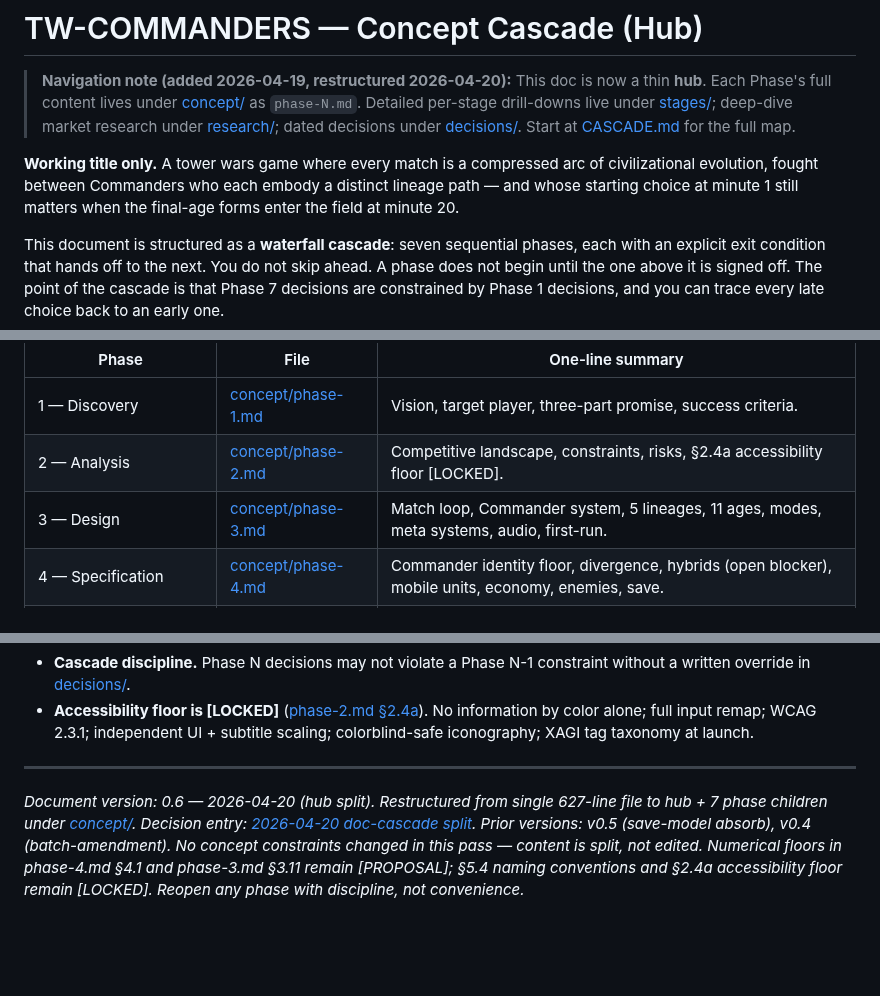
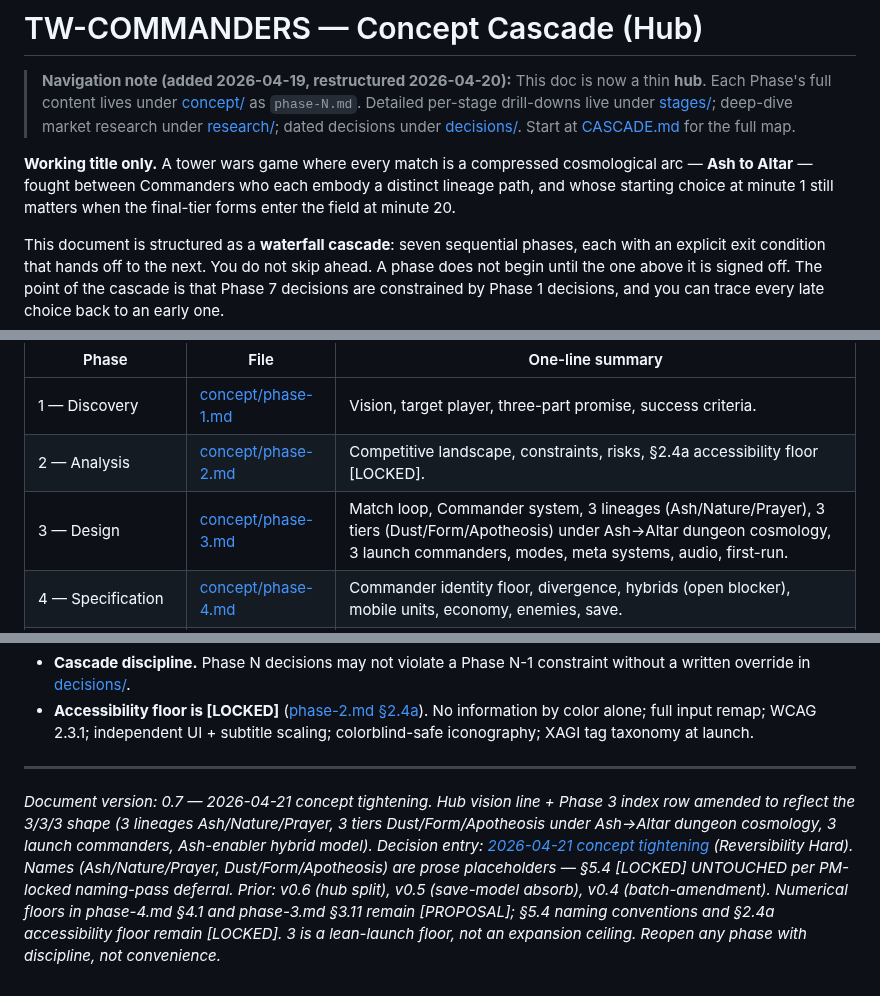
Before and after one commit to BossOfThem/TW.AtoA, a Markdown page: CONCEPT.md, 3 parts joined by grey strips. GitHub-like rendering; blank space fills up the shorter version.

Commit message:
A6a: CONCEPT.md hub — Phase 3 index row + vision line reflect 3/3/3 shape; doc version v0.6→v0.7

```diff
--- a/CONCEPT.md
+++ b/CONCEPT.md
@@ -2,7 +2,7 @@
 
 > **Navigation note (added 2026-04-19, restructured 2026-04-20):** This doc is now a thin **hub**. Each Phase's full content lives under [concept/](concept/) as `phase-N.md`. Detailed per-stage drill-downs live under [stages/](stages/); deep-dive market research under [research/](research/); dated decisions under [decisions/](decisions/). Start at [CASCADE.md](CASCADE.md) for the full map.
 
-**Working title only.** A tower wars game where every match is a compressed arc of civilizational evolution, fought between Commanders who each embody a distinct lineage path — and whose starting choice at minute 1 still matters when the final-age forms enter the field at minute 20.
+**Working title only.** A tower wars game where every match is a compressed cosmological arc — **Ash to Altar** — fought between Commanders who each embody a distinct lineage path, and whose starting choice at minute 1 still matters when the final-tier forms enter the field at minute 20.
 
 This document is structured as a **waterfall cascade**: seven sequential phases, each with an explicit exit condition that hands off to the next. You do not skip ahead. A phase does not begin until the one above it is signed off. The point of the cascade is that Phase 7 decisions are constrained by Phase 1 decisions, and you can trace every late choice back to an early one.
 
@@ -26,7 +26,7 @@ Open only the phase you need. Each file is self-contained with its own §-sectio
 |-------|------|------------------|
 | 1 — Discovery | [concept/phase-1.md](concept/phase-1.md) | Vision, target player, three-part promise, success criteria. |
 | 2 — Analysis | [concept/phase-2.md](concept/phase-2.md) | Competitive landscape, constraints, risks, §2.4a accessibility floor [LOCKED]. |
-| 3 — Design | [concept/phase-3.md](concept/phase-3.md) | Match loop, Commander system, 5 lineages, 11 ages, modes, meta systems, audio, first-run. |
+| 3 — Design | [concept/phase-3.md](concept/phase-3.md) | Match loop, Commander system, 3 lineages (Ash/Nature/Prayer), 3 tiers (Dust/Form/Apotheosis) under Ash→Altar dungeon cosmology, 3 launch commanders, modes, meta systems, audio, first-run. |
 | 4 — Specification | [concept/phase-4.md](concept/phase-4.md) | Commander identity floor, divergence, hybrids (open blocker), mobile units, economy, enemies, save. |
 | 5 — Implementation planning | [concept/phase-5.md](concept/phase-5.md) | MVP slice, build order, art direction, **§5.4 naming conventions [LOCKED]**, engine. |
 | 6 — Validation | [concept/phase-6.md](concept/phase-6.md) | MVP primary question, success metrics per build phase, playtesting. |
@@ -62,4 +62,4 @@ Full list in [phase-7.md#74-notes-to-future-self](concept/phase-7.md#74-notes-to
 
 ---
 
-*Document version: 0.6 — 2026-04-20 (hub split). Restructured from single 627-line file to hub + 7 phase children under [concept/](concept/). Decision entry: [2026-04-20 doc-cascade split](decisions/2026-04-20-doc-cascade-split.md). Prior versions: v0.5 (save-model absorb), v0.4 (batch-amendment). No concept constraints changed in this pass — content is split, not edited. Numerical floors in phase-4.md §4.1 and phase-3.md §3.11 remain [PROPOSAL]; §5.4 naming conventions and §2.4a accessibility floor remain [LOCKED]. Reopen any phase with discipline, not convenience.*
+*Document version: 0.7 — 2026-04-21 concept tightening. Hub vision line + Phase 3 index row amended to reflect the 3/3/3 shape (3 lineages Ash/Nature/Prayer, 3 tiers Dust/Form/Apotheosis under Ash→Altar dungeon cosmology, 3 launch commanders, Ash-enabler hybrid model). Decision entry: [2026-04-21 concept tightening](decisions/2026-04-21-concept-tightening-3x3x3-dungeon-cosmology.md) (Reversibility Hard). Names (Ash/Nature/Prayer, Dust/Form/Apotheosis) are prose placeholders — §5.4 [LOCKED] UNTOUCHED per PM-locked naming-pass deferral. Prior: v0.6 (hub split), v0.5 (save-model absorb), v0.4 (batch-amendment). Numerical floors in phase-4.md §4.1 and phase-3.md §3.11 remain [PROPOSAL]; §5.4 naming conventions and §2.4a accessibility floor remain [LOCKED]. 3 is a lean-launch floor, not an expansion ceiling. Reopen any phase with discipline, not convenience.*
```
